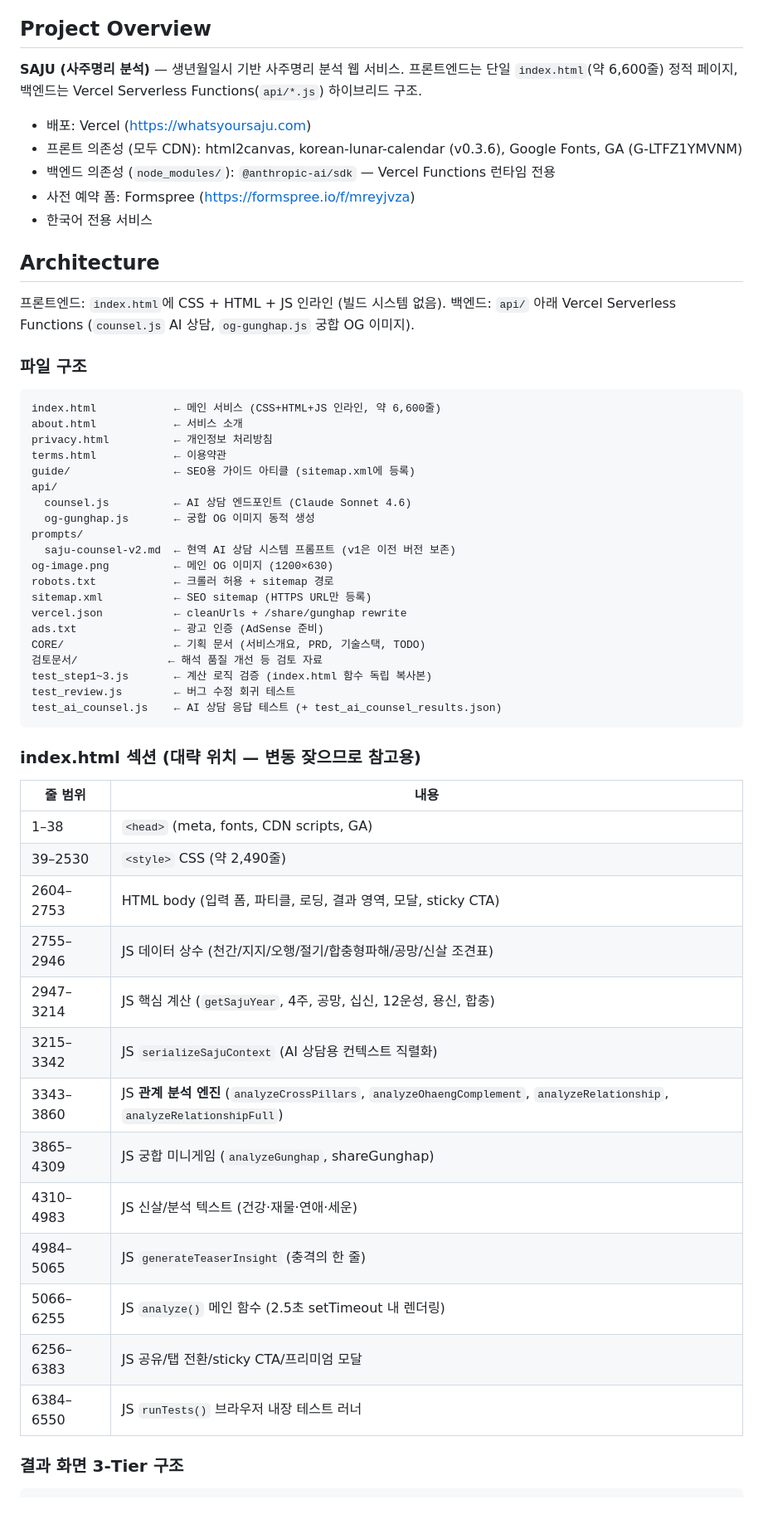
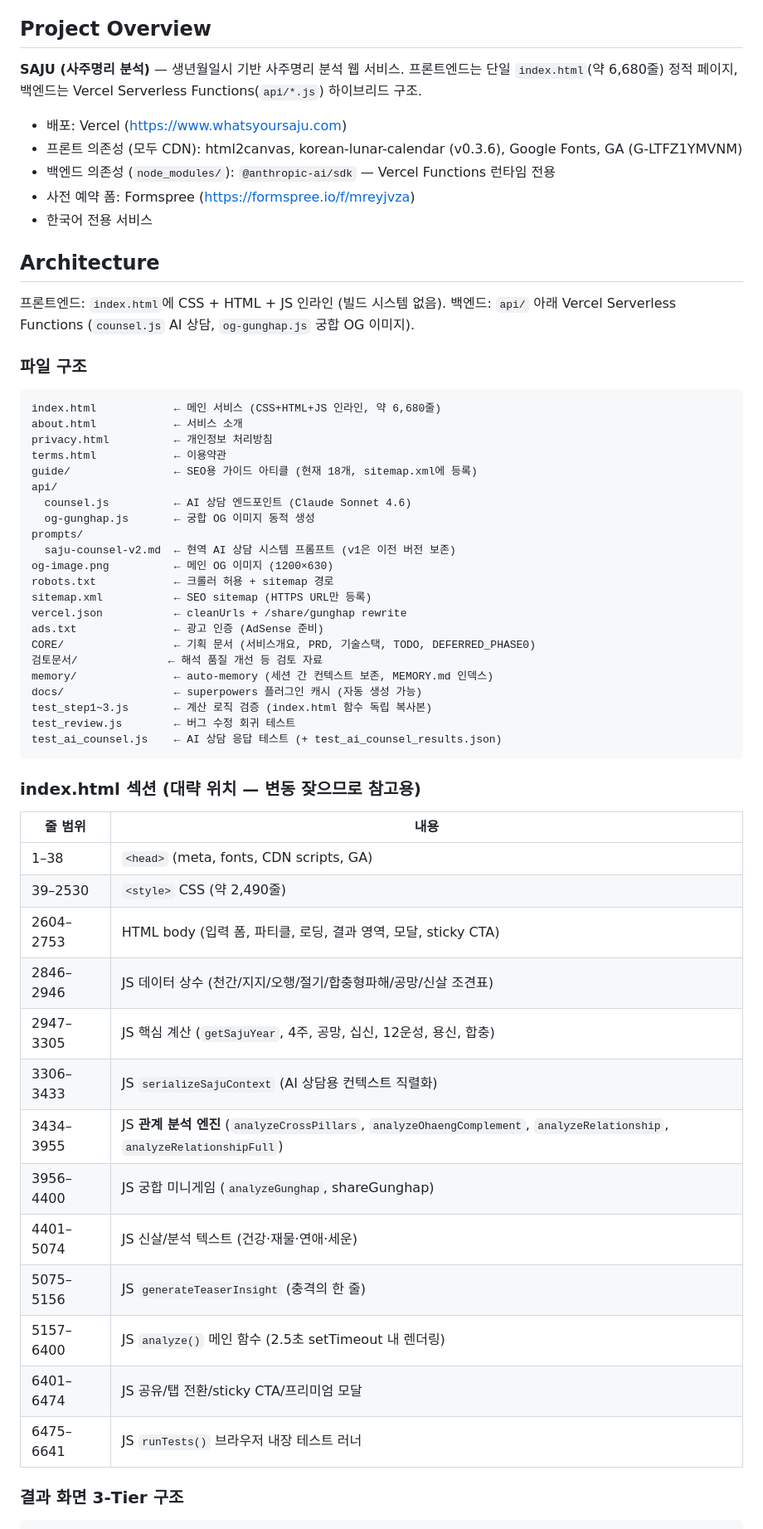
Before and after one commit to brainyreadingclub-bot/whatsyoursaju, a Markdown page: CLAUDE.md, the part around one of its changes. Shown at 83% size. Drawn GitHub-style; blank space fills up the shorter version.

Commit message:
docs: CLAUDE.md 동기화 — 라인 카운트/구조 보정 + 도메인 www화
직전 /init 작업에서 검증한 코드베이스 드리프트를 반영.

- index.html 라인 수: 6,600 → 6,680
- 파일 구조 보강: guide/(18개), CORE/DEFERRED_PHASE0, memory/, docs/
- 섹션 라인 표 10개 행 실제 위치로 보정
- Git 커밋 접두사 보강: docs:, Merge:, 서비스 재정의 Day N:
- 배포 도메인: whatsyoursaju.com → www.whatsyoursaju.com (이번 표준화 작업과 일관)

Co-Authored-By: Claude Opus 4.6 <noreply@anthropic.com>

````diff
--- a/CLAUDE.md
+++ b/CLAUDE.md
@@ -4,9 +4,9 @@ This file provides guidance to Claude Code (claude.ai/code) when working with co
 
 ## Project Overview
 
-**SAJU (사주명리 분석)** — 생년월일시 기반 사주명리 분석 웹 서비스. 프론트엔드는 단일 `index.html`(약 6,600줄) 정적 페이지, 백엔드는 Vercel Serverless Functions(`api/*.js`) 하이브리드 구조.
+**SAJU (사주명리 분석)** — 생년월일시 기반 사주명리 분석 웹 서비스. 프론트엔드는 단일 `index.html`(약 6,680줄) 정적 페이지, 백엔드는 Vercel Serverless Functions(`api/*.js`) 하이브리드 구조.
 
-- 배포: Vercel (https://whatsyoursaju.com)
+- 배포: Vercel (https://www.whatsyoursaju.com)
 - 프론트 의존성 (모두 CDN): html2canvas, korean-lunar-calendar (v0.3.6), Google Fonts, GA (G-LTFZ1YMVNM)
 - 백엔드 의존성 (`node_modules/`): `@anthropic-ai/sdk` — Vercel Functions 런타임 전용
 - 사전 예약 폼: Formspree (https://formspree.io/f/mreyjvza)
@@ -19,11 +19,11 @@ This file provides guidance to Claude Code (claude.ai/code) when working with co
 
 ### 파일 구조
 ```
-index.html            ← 메인 서비스 (CSS+HTML+JS 인라인, 약 6,600줄)
+index.html            ← 메인 서비스 (CSS+HTML+JS 인라인, 약 6,680줄)
 about.html            ← 서비스 소개
 privacy.html          ← 개인정보 처리방침
 terms.html            ← 이용약관
-guide/                ← SEO용 가이드 아티클 (sitemap.xml에 등록)
+guide/                ← SEO용 가이드 아티클 (현재 18개, sitemap.xml에 등록)
 api/
   counsel.js          ← AI 상담 엔드포인트 (Claude Sonnet 4.6)
   og-gunghap.js       ← 궁합 OG 이미지 동적 생성
@@ -34,8 +34,10 @@ robots.txt            ← 크롤러 허용 + sitemap 경로
 sitemap.xml           ← SEO sitemap (HTTPS URL만 등록)
 vercel.json           ← cleanUrls + /share/gunghap rewrite
 ads.txt               ← 광고 인증 (AdSense 준비)
-CORE/                 ← 기획 문서 (서비스개요, PRD, 기술스택, TODO)
+CORE/                 ← 기획 문서 (서비스개요, PRD, 기술스택, TODO, DEFERRED_PHASE0)
 검토문서/              ← 해석 품질 개선 등 검토 자료
+memory/               ← auto-memory (세션 간 컨텍스트 보존, MEMORY.md 인덱스)
+docs/                 ← superpowers 플러그인 캐시 (자동 생성 가능)
 test_step1~3.js       ← 계산 로직 검증 (index.html 함수 독립 복사본)
 test_review.js        ← 버그 수정 회귀 테스트
 test_ai_counsel.js    ← AI 상담 응답 테스트 (+ test_ai_counsel_results.json)
@@ -47,16 +49,16 @@ test_ai_counsel.js    ← AI 상담 응답 테스트 (+ test_ai_counsel_results.
 | 1–38 | `<head>` (meta, fonts, CDN scripts, GA) |
 | 39–2530 | `<style>` CSS (약 2,490줄) |
 | 2604–2753 | HTML body (입력 폼, 파티클, 로딩, 결과 영역, 모달, sticky CTA) |
-| 2755–2946 | JS 데이터 상수 (천간/지지/오행/절기/합충형파해/공망/신살 조견표) |
-| 2947–3214 | JS 핵심 계산 (`getSajuYear`, 4주, 공망, 십신, 12운성, 용신, 합충) |
-| 3215–3342 | JS `serializeSajuContext` (AI 상담용 컨텍스트 직렬화) |
-| 3343–3860 | JS **관계 분석 엔진** (`analyzeCrossPillars`, `analyzeOhaengComplement`, `analyzeRelationship`, `analyzeRelationshipFull`) |
-| 3865–4309 | JS 궁합 미니게임 (`analyzeGunghap`, shareGunghap) |
-| 4310–4983 | JS 신살/분석 텍스트 (건강·재물·연애·세운) |
-| 4984–5065 | JS `generateTeaserInsight` (충격의 한 줄) |
-| 5066–6255 | JS `analyze()` 메인 함수 (2.5초 setTimeout 내 렌더링) |
-| 6256–6383 | JS 공유/탭 전환/sticky CTA/프리미엄 모달 |
-| 6384–6550 | JS `runTests()` 브라우저 내장 테스트 러너 |
+| 2846–2946 | JS 데이터 상수 (천간/지지/오행/절기/합충형파해/공망/신살 조견표) |
+| 2947–3305 | JS 핵심 계산 (`getSajuYear`, 4주, 공망, 십신, 12운성, 용신, 합충) |
+| 3306–3433 | JS `serializeSajuContext` (AI 상담용 컨텍스트 직렬화) |
+| 3434–3955 | JS **관계 분석 엔진** (`analyzeCrossPillars`, `analyzeOhaengComplement`, `analyzeRelationship`, `analyzeRelationshipFull`) |
+| 3956–4400 | JS 궁합 미니게임 (`analyzeGunghap`, shareGunghap) |
+| 4401–5074 | JS 신살/분석 텍스트 (건강·재물·연애·세운) |
+| 5075–5156 | JS `generateTeaserInsight` (충격의 한 줄) |
+| 5157–6400 | JS `analyze()` 메인 함수 (2.5초 setTimeout 내 렌더링) |
+| 6401–6474 | JS 공유/탭 전환/sticky CTA/프리미엄 모달 |
+| 6475–6641 | JS `runTests()` 브라우저 내장 테스트 러너 |
 
 ### 결과 화면 3-Tier 구조
 ```
````
Also changed, not shown: other parts of CLAUDE.md (+1 -1 lines).
